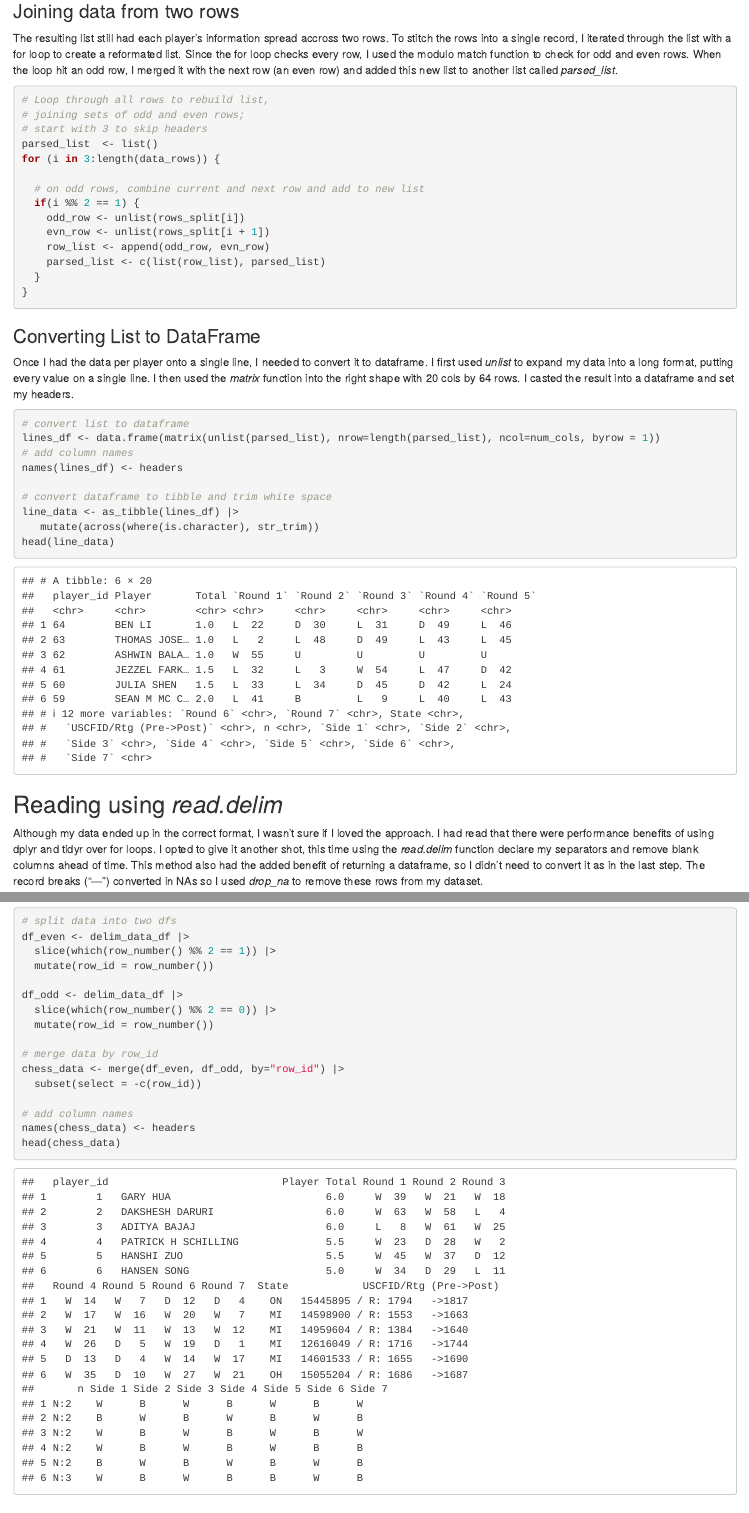
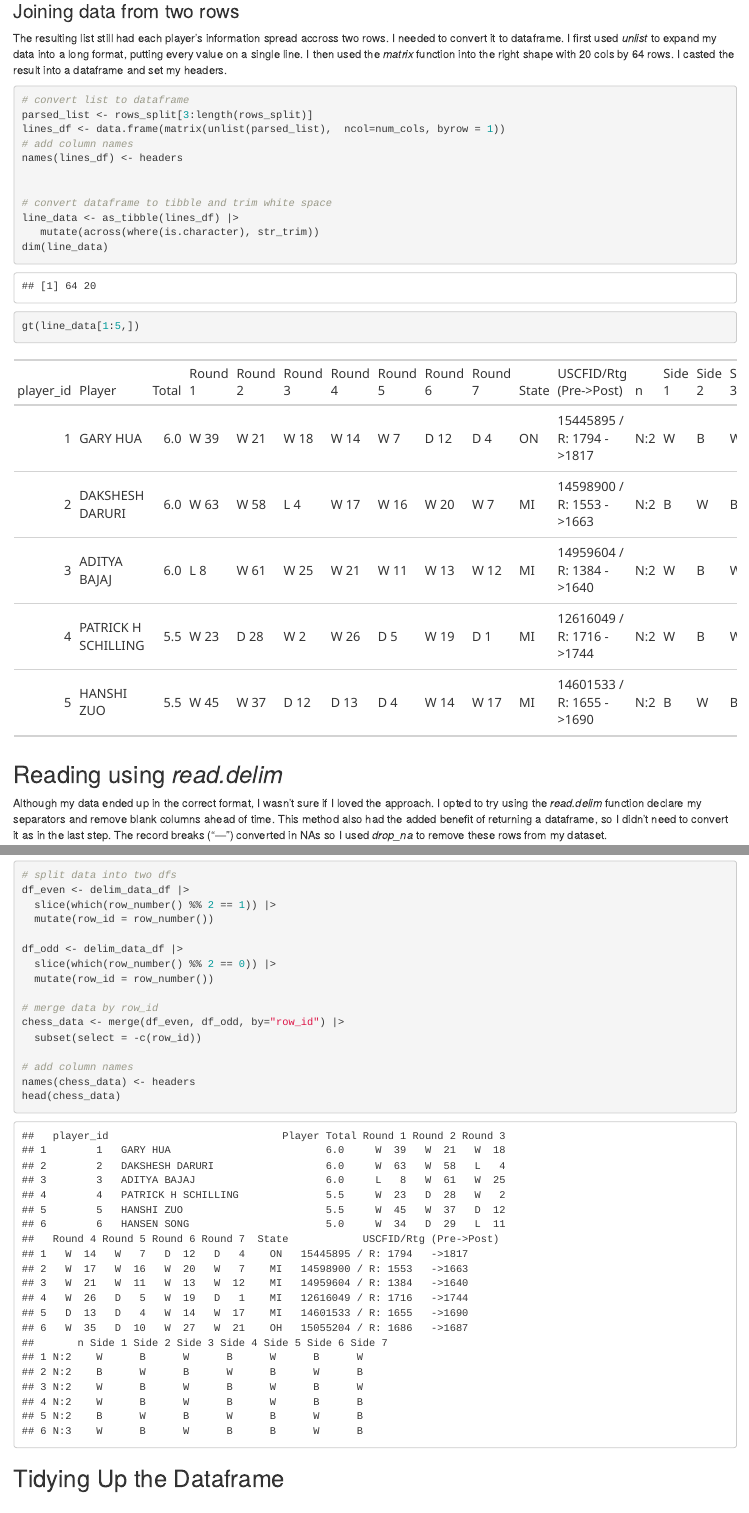
Before and after one commit to mcastro64/d607-assignments, an R Markdown document (Project 1/MC-D607-Project01.Rmd): the page in a window 1100 px wide, from 930 px down before the commit and from 860 px down after it, so that both start at the same text, and a second part further down, joined at a grey line. The pictures show the output file Project 1/MC-D607-Project01.html that the author committed with the source, opened offline.

Commit message:
Removed loop from lineread test

````diff
--- a/Project 1/MC-D607-Project01.Rmd
+++ b/Project 1/MC-D607-Project01.Rmd
@@ -51,43 +50,27 @@ typeof(rows_split)
 
 ### Joining data from two rows
 
-The resulting list still had each player's information spread accross two rows. To stitch the rows into a single record, I iterated through the list with a for loop to create a reformated list. Since the for loop checks every row, I used the modulo match function to check for odd and even rows. When the loop hit an odd row, I merged it with the next row (an even row) and added this new list to another list called _parsed_list_.
-
-```{r parse-line_data}
-# Loop through all rows to rebuild list,
-# joining sets of odd and even rows;
-# start with 3 to skip headers
-parsed_list  <- list()
-for (i in 3:length(data_rows)) {
-
-  # on odd rows, combine current and next row and add to new list
-  if(i %% 2 == 1) {
-    odd_row <- unlist(rows_split[i])
-    evn_row <- unlist(rows_split[i + 1])
-    row_list <- append(odd_row, evn_row)
-    parsed_list <- c(list(row_list), parsed_list)
-  }
-}
-```
-### Converting List to DataFrame
-Once I had the data per player onto a single line, I needed to convert it to dataframe. I first used _unlist_ to expand my data into a long format, putting every value on a single line. I then used the _matrix_ function into the right shape with 20 cols by 64 rows. I casted the result into a dataframe and set my headers.
+The resulting list still had each player's information spread accross two rows. I needed to convert it to dataframe. I first used _unlist_ to expand my data into a long format, putting every value on a single line. I then used the _matrix_ function into the right shape with 20 cols by 64 rows. I casted the result into a dataframe and set my headers.
 
 ```{r convert-list-to-df}
 # convert list to dataframe
-lines_df <- data.frame(matrix(unlist(parsed_list), nrow=length(parsed_list), ncol=num_cols, byrow = 1))
+parsed_list <- rows_split[3:length(rows_split)]
+lines_df <- data.frame(matrix(unlist(parsed_list),  ncol=num_cols, byrow = 1))
 # add column names
 names(lines_df) <- headers
+
 
 # convert dataframe to tibble and trim white space
 line_data <- as_tibble(lines_df) |>
    mutate(across(where(is.character), str_trim))
-head(line_data)
+dim(line_data)
 
+gt(line_data[1:5,])
 ```
 
 ## Reading using _read.delim_
 
-Although my data ended up in the correct format, I wasn't sure if I loved the approach. I had read that there were performance benefits of using dplyr and tidyr over for loops. I opted to give it another shot, this time using the _read.delim_ function declare my separators and remove blank columns ahead of time. This method also had the added benefit of returning a dataframe, so I didn't need to convert it as in the last step. The record breaks ("---") converted in NAs so I used _drop_na_ to remove these rows from my dataset.
+Although my data ended up in the correct format, I wasn't sure if I loved the approach. I opted to try using the _read.delim_ function declare my separators and remove blank columns ahead of time. This method also had the added benefit of returning a dataframe, so I didn't need to convert it as in the last step. The record breaks ("---") converted in NAs so I used _drop_na_ to remove these rows from my dataset.
 
 ```{r read_delim_ex}
 # read text file usig read.delim
````
Also changed, not shown: Project 1/MC-D607-Project01.html, Project 1/MC-D607-Project01.Rmd (4 more changed lines).
